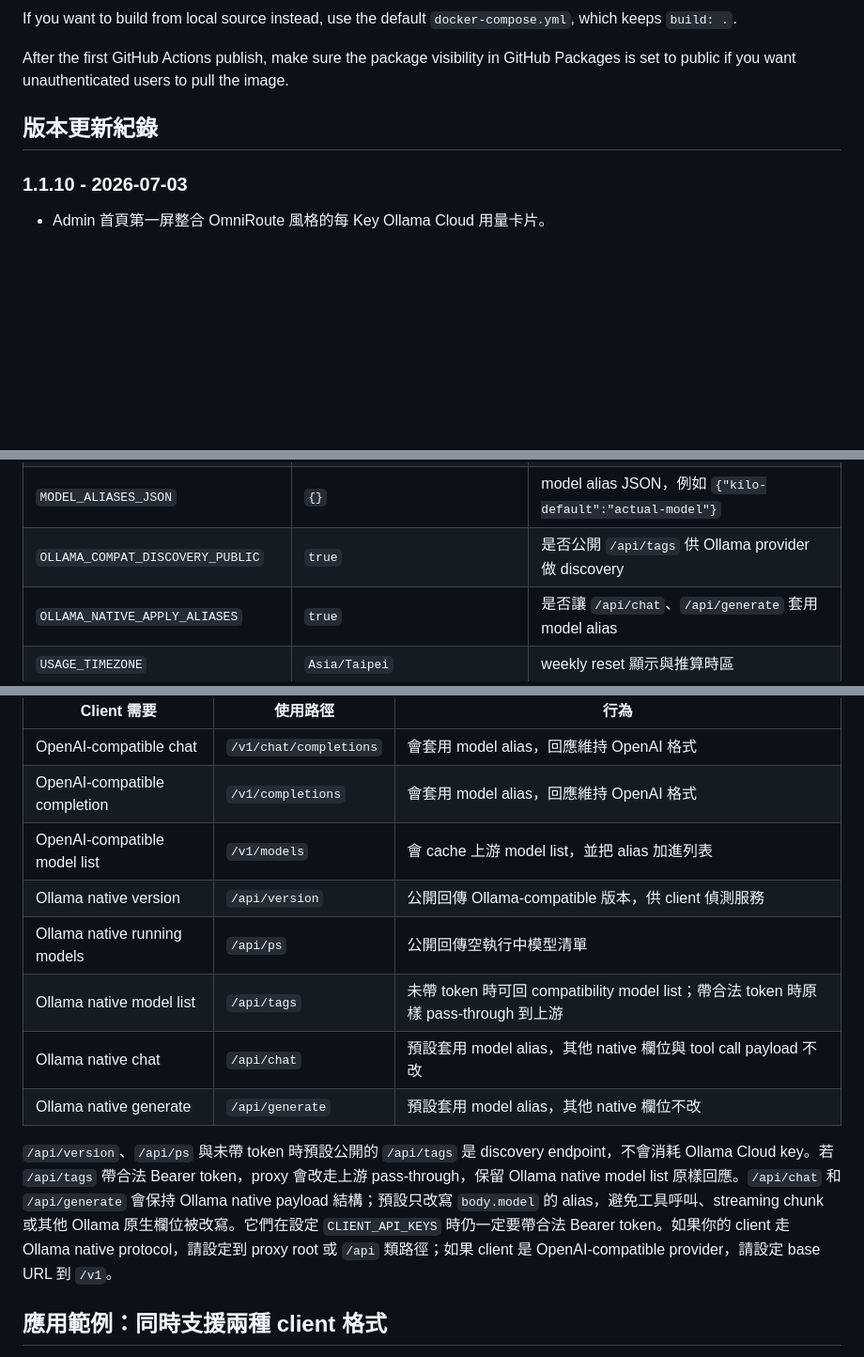
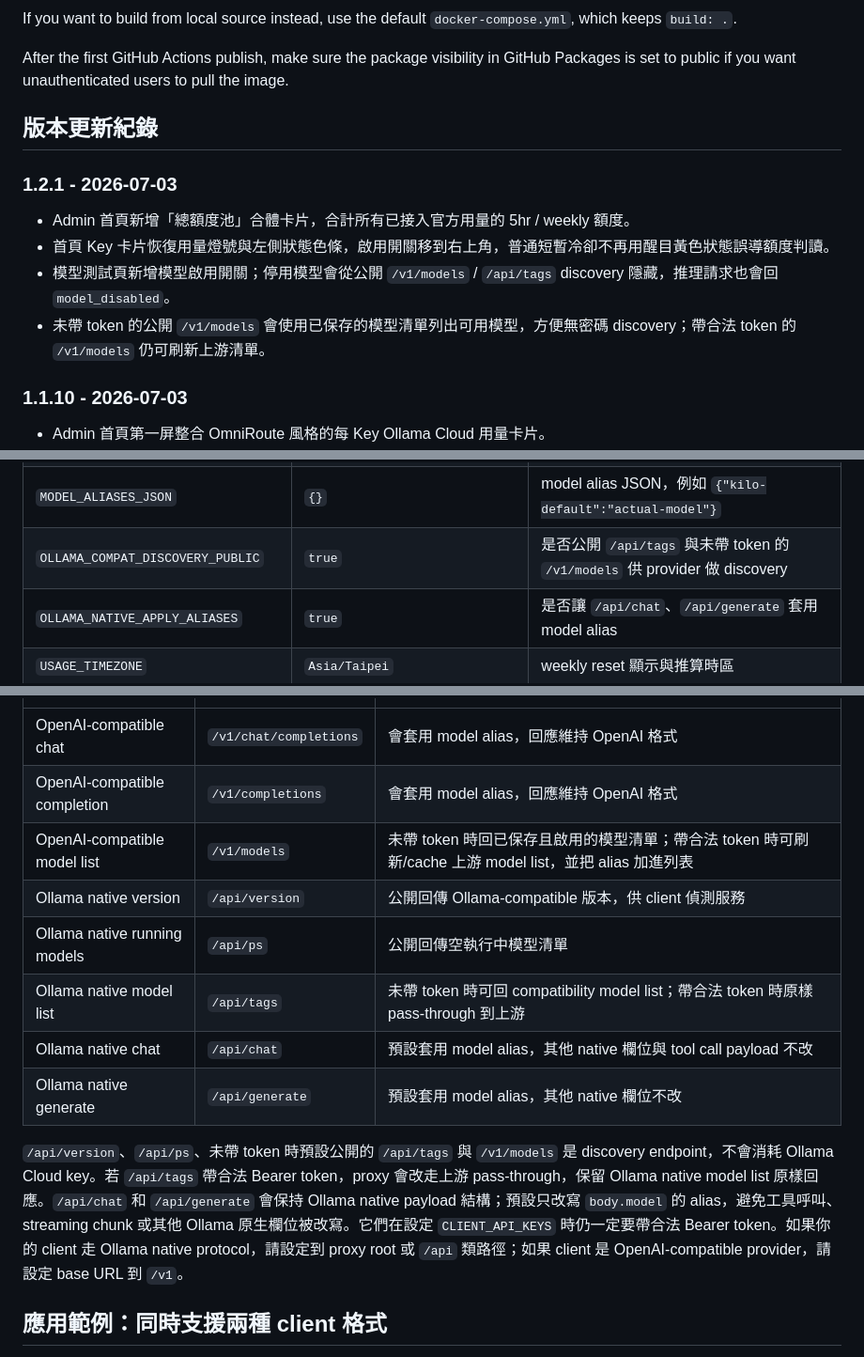
Before and after one commit to WildenChen/ollama-cloud-proxy, a Markdown page: README.md, 3 parts joined by grey strips. Shown at 94% size. Drawn GitHub-style; blank space fills up the shorter version.

Commit message:
更新模型探索與版本文件

```diff
--- a/README.md
+++ b/README.md
@@ -263,6 +263,13 @@ After the first GitHub Actions publish, make sure the package visibility in GitH
 
 ## 版本更新紀錄
 
+### 1.2.1 - 2026-07-03
+
+- Admin 首頁新增「總額度池」合體卡片，合計所有已接入官方用量的 5hr / weekly 額度。
+- 首頁 Key 卡片恢復用量燈號與左側狀態色條，啟用開關移到右上角，普通短暫冷卻不再用醒目黃色狀態誤導額度判讀。
+- 模型測試頁新增模型啟用開關；停用模型會從公開 `/v1/models` / `/api/tags` discovery 隱藏，推理請求也會回 `model_disabled`。
+- 未帶 token 的公開 `/v1/models` 會使用已保存的模型清單列出可用模型，方便無密碼 discovery；帶合法 token 的 `/v1/models` 仍可刷新上游清單。
+
 ### 1.1.10 - 2026-07-03
 
 - Admin 首頁第一屏整合 OmniRoute 風格的每 Key Ollama Cloud 用量卡片。
@@ -459,7 +466,7 @@ Admin UI 會要求輸入 `.env` 裡的 `ADMIN_TOKEN`。Token 只存在瀏覽器
 | `MAX_NETWORK_RETRY_ATTEMPTS` | `3` | network/provider 暫時錯誤最多嘗試幾把 key，避免掃完整個 key pool |
 | `MODELS_CACHE_TTL_SECONDS` | `3600` | `/v1/models` cache 時間 |
 | `MODEL_ALIASES_JSON` | `{}` | model alias JSON，例如 `{"kilo-default":"actual-model"}` |
-| `OLLAMA_COMPAT_DISCOVERY_PUBLIC` | `true` | 是否公開 `/api/tags` 供 Ollama provider 做 discovery |
+| `OLLAMA_COMPAT_DISCOVERY_PUBLIC` | `true` | 是否公開 `/api/tags` 與未帶 token 的 `/v1/models` 供 provider 做 discovery |
 | `OLLAMA_NATIVE_APPLY_ALIASES` | `true` | 是否讓 `/api/chat`、`/api/generate` 套用 model alias |
 | `USAGE_TIMEZONE` | `Asia/Taipei` | weekly reset 顯示與推算時區 |
 | `WEEKLY_RESET_DAY_OF_WEEK` | `1` | weekly reset 星期，`1` 是星期一 |
@@ -500,14 +507,14 @@ API 回應不會包含完整 `apiKey`，只會回傳 `apiKeyPreview`。
 | --- | --- | --- |
 | OpenAI-compatible chat | `/v1/chat/completions` | 會套用 model alias，回應維持 OpenAI 格式 |
 | OpenAI-compatible completion | `/v1/completions` | 會套用 model alias，回應維持 OpenAI 格式 |
-| OpenAI-compatible model list | `/v1/models` | 會 cache 上游 model list，並把 alias 加進列表 |
+| OpenAI-compatible model list | `/v1/models` | 未帶 token 時回已保存且啟用的模型清單；帶合法 token 時可刷新/cache 上游 model list，並把 alias 加進列表 |
 | Ollama native version | `/api/version` | 公開回傳 Ollama-compatible 版本，供 client 偵測服務 |
 | Ollama native running models | `/api/ps` | 公開回傳空執行中模型清單 |
 | Ollama native model list | `/api/tags` | 未帶 token 時可回 compatibility model list；帶合法 token 時原樣 pass-through 到上游 |
 | Ollama native chat | `/api/chat` | 預設套用 model alias，其他 native 欄位與 tool call payload 不改 |
 | Ollama native generate | `/api/generate` | 預設套用 model alias，其他 native 欄位不改 |
 
-`/api/version`、`/api/ps` 與未帶 token 時預設公開的 `/api/tags` 是 discovery endpoint，不會消耗 Ollama Cloud key。若 `/api/tags` 帶合法 Bearer token，proxy 會改走上游 pass-through，保留 Ollama native model list 原樣回應。`/api/chat` 和 `/api/generate` 會保持 Ollama native payload 結構；預設只改寫 `body.model` 的 alias，避免工具呼叫、streaming chunk 或其他 Ollama 原生欄位被改寫。它們在設定 `CLIENT_API_KEYS` 時仍一定要帶合法 Bearer token。如果你的 client 走 Ollama native protocol，請設定到 proxy root 或 `/api` 類路徑；如果 client 是 OpenAI-compatible provider，請設定 base URL 到 `/v1`。
+`/api/version`、`/api/ps`、未帶 token 時預設公開的 `/api/tags` 與 `/v1/models` 是 discovery endpoint，不會消耗 Ollama Cloud key。若 `/api/tags` 帶合法 Bearer token，proxy 會改走上游 pass-through，保留 Ollama native model list 原樣回應。`/api/chat` 和 `/api/generate` 會保持 Ollama native payload 結構；預設只改寫 `body.model` 的 alias，避免工具呼叫、streaming chunk 或其他 Ollama 原生欄位被改寫。它們在設定 `CLIENT_API_KEYS` 時仍一定要帶合法 Bearer token。如果你的 client 走 Ollama native protocol，請設定到 proxy root 或 `/api` 類路徑；如果 client 是 OpenAI-compatible provider，請設定 base URL 到 `/v1`。
 
 ## 應用範例：同時支援兩種 client 格式
 
```
Also changed, not shown: other parts of README.md (+1 -1 lines).
